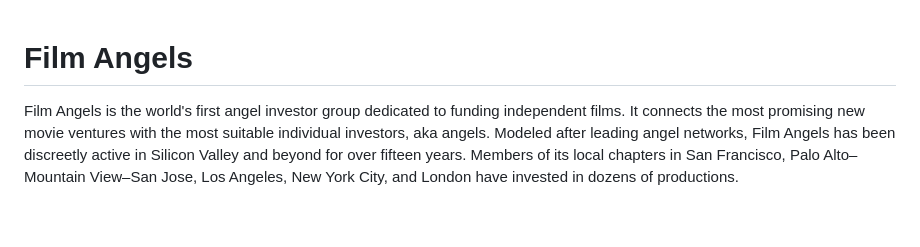
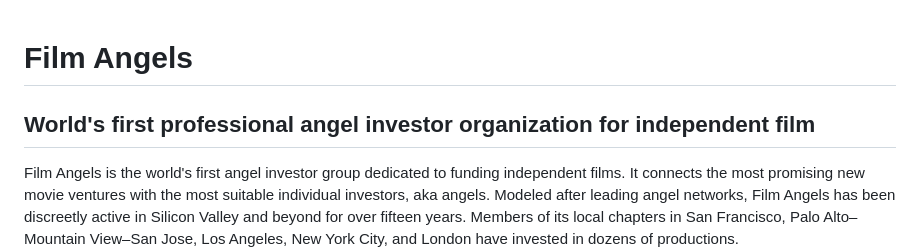
Before and after one commit to filmangels/filmangels.github.io, a Markdown page: README.md, the part around one of its changes. GitHub-like rendering; blank space fills up the shorter version.

```diff
--- a/README.md
+++ b/README.md
@@ -1,4 +1,6 @@
 # Film Angels
+
+## World's first professional angel investor organization for independent film
 
 Film Angels is the world's first angel investor group dedicated to funding independent films.  It connects the most promising new movie ventures with the most suitable individual investors, aka angels.  Modeled after leading angel networks, Film Angels has been discreetly active in Silicon Valley and beyond for over fifteen years.  Members of its local chapters in San Francisco, Palo Alto–Mountain View–San Jose, Los Angeles, New York City, and London have invested in dozens of productions.
 
```
Also changed, not shown: other parts of README.md (+2 -0 lines).
